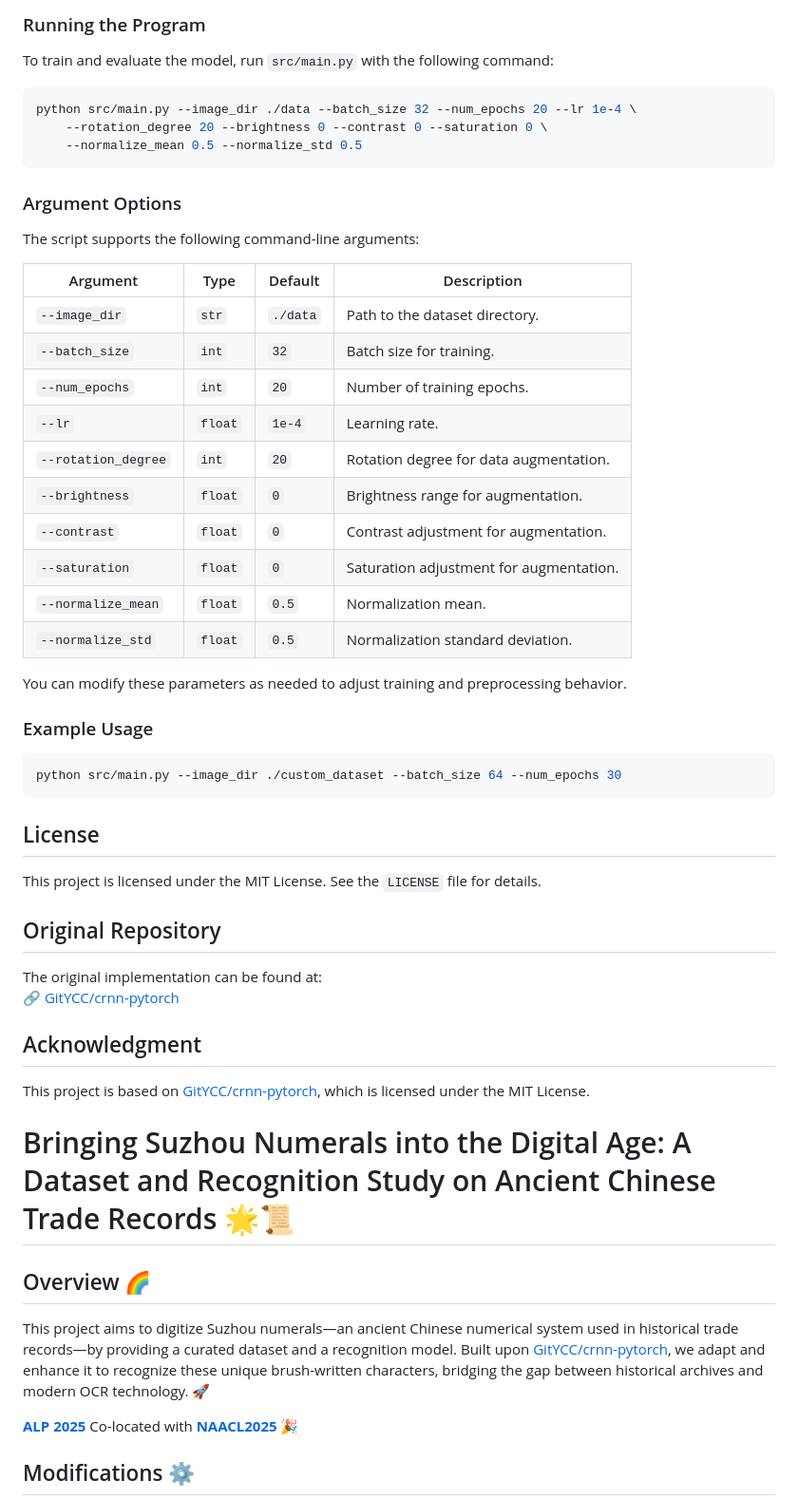
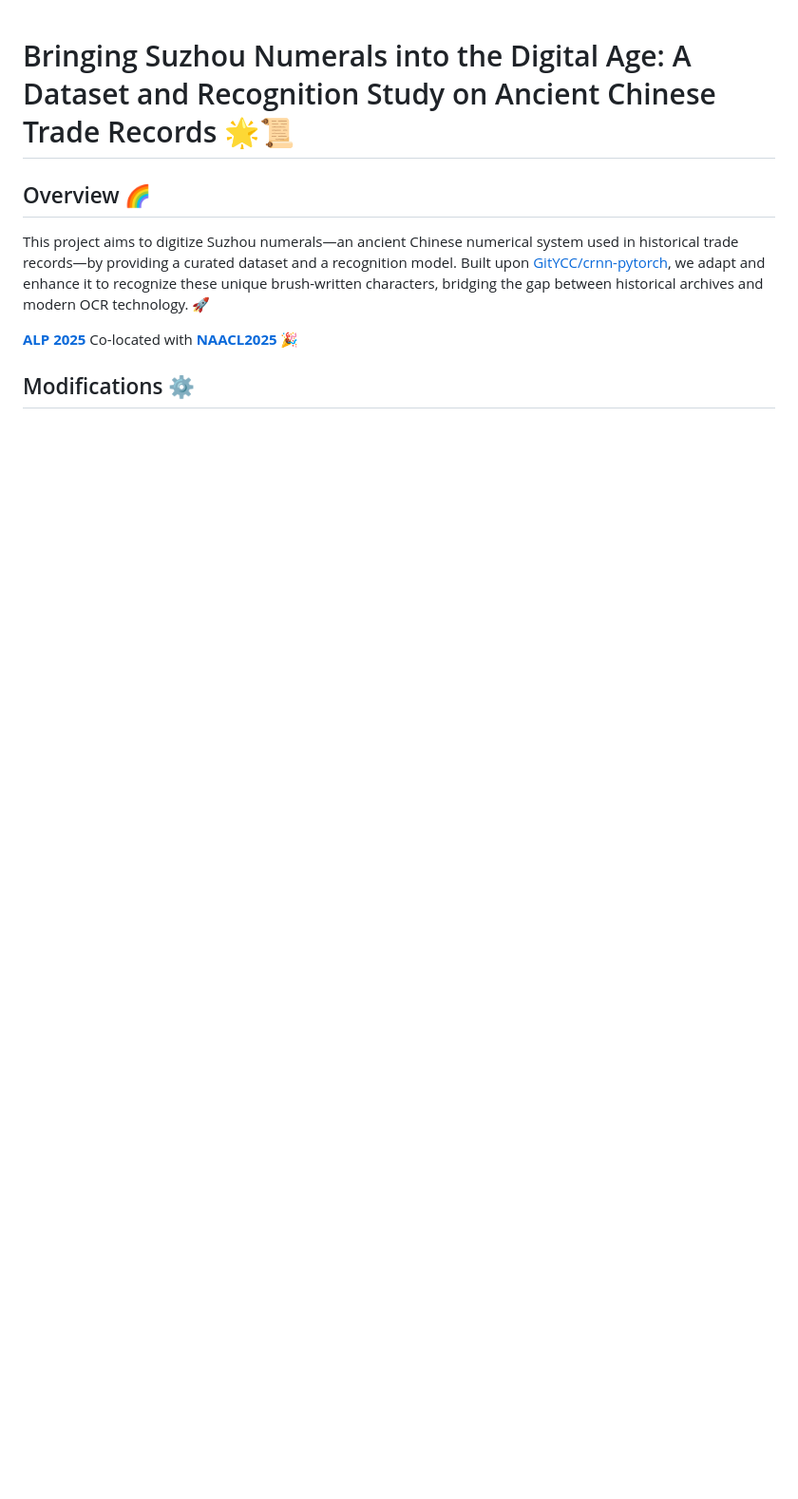
Before and after one commit to morris0401/Suzhou-Numerals-Sequence-Recognition, a Markdown page: README.md, the part around the change printed below. Shown: that part at 95% size. Drawn GitHub-style; blank space fills up the shorter version.

````diff
--- a/README.md
+++ b/README.md
@@ -51,49 +1,3 @@ pip install -r requirements.txt
-### Running the Program
-To train and evaluate the model, run `src/main.py` with the following command:
-
-```bash
-python src/main.py --image_dir ./data --batch_size 32 --num_epochs 20 --lr 1e-4 \
-    --rotation_degree 20 --brightness 0 --contrast 0 --saturation 0 \
-    --normalize_mean 0.5 --normalize_std 0.5
-```
-
-### Argument Options
-The script supports the following command-line arguments:
-
-| Argument | Type | Default | Description |
-|----------|------|---------|-------------|
-| `--image_dir` | `str` | `./data` | Path to the dataset directory. |
-| `--batch_size` | `int` | `32` | Batch size for training. |
-| `--num_epochs` | `int` | `20` | Number of training epochs. |
-| `--lr` | `float` | `1e-4` | Learning rate. |
-| `--rotation_degree` | `int` | `20` | Rotation degree for data augmentation. |
-| `--brightness` | `float` | `0` | Brightness range for augmentation. |
-| `--contrast` | `float` | `0` | Contrast adjustment for augmentation. |
-| `--saturation` | `float` | `0` | Saturation adjustment for augmentation. |
-| `--normalize_mean` | `float` | `0.5` | Normalization mean. |
-| `--normalize_std` | `float` | `0.5` | Normalization standard deviation. |
-
-You can modify these parameters as needed to adjust training and preprocessing behavior.
-
-### Example Usage
-```bash
-python src/main.py --image_dir ./custom_dataset --batch_size 64 --num_epochs 30
-```
-
-## License
-This project is licensed under the MIT License. See the `LICENSE` file for details.
-
-## Original Repository
-The original implementation can be found at:
-🔗 [GitYCC/crnn-pytorch](https://github.com/GitYCC/crnn-pytorch)
-
-## Acknowledgment
-This project is based on [GitYCC/crnn-pytorch](https://github.com/GitYCC/crnn-pytorch), which is licensed under the MIT License.
-
-
-
-
-
 # Bringing Suzhou Numerals into the Digital Age: A Dataset and Recognition Study on Ancient Chinese Trade Records 🌟📜
 
 ## Overview 🌈
````
Also changed, not shown: other parts of README.md (+0 -63 lines).
